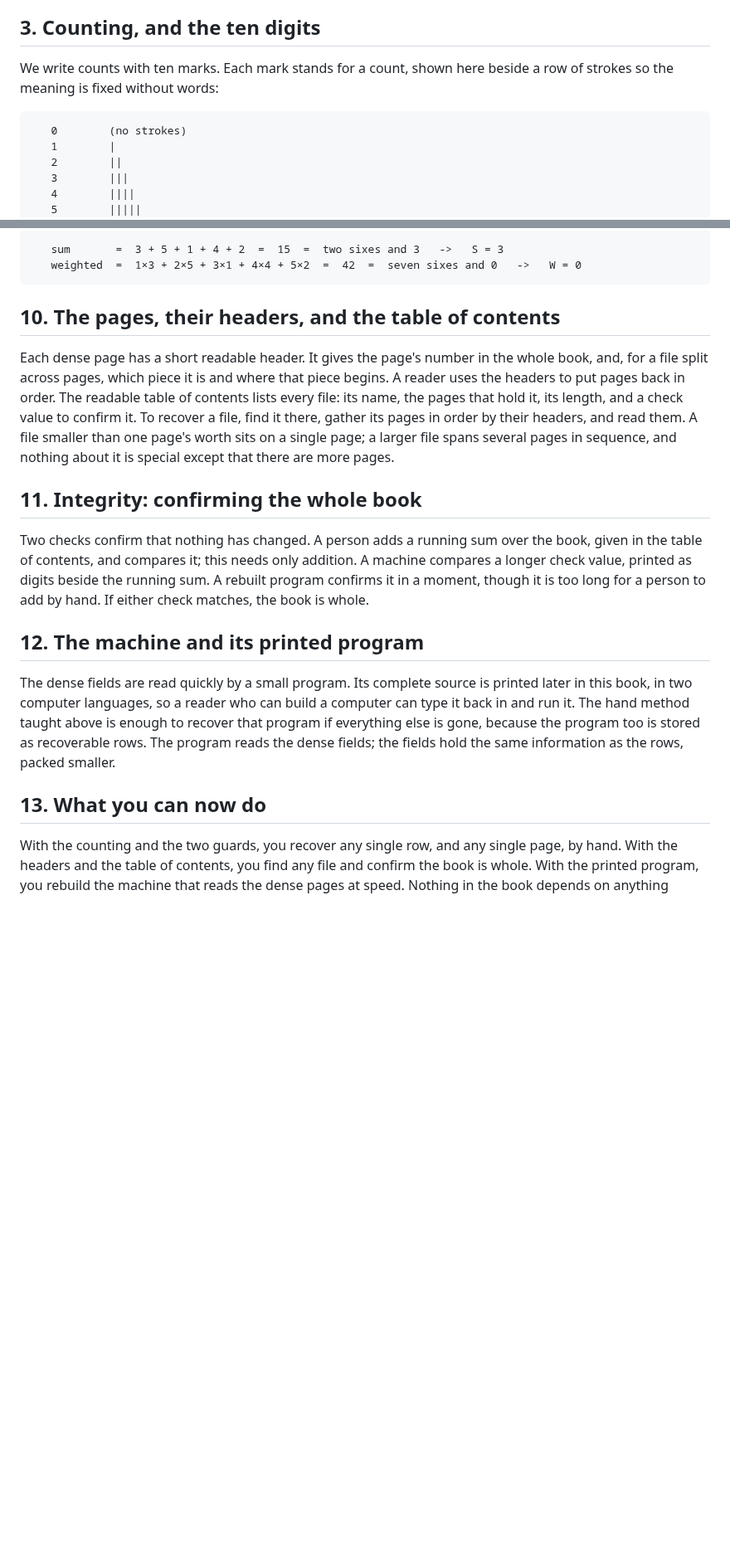
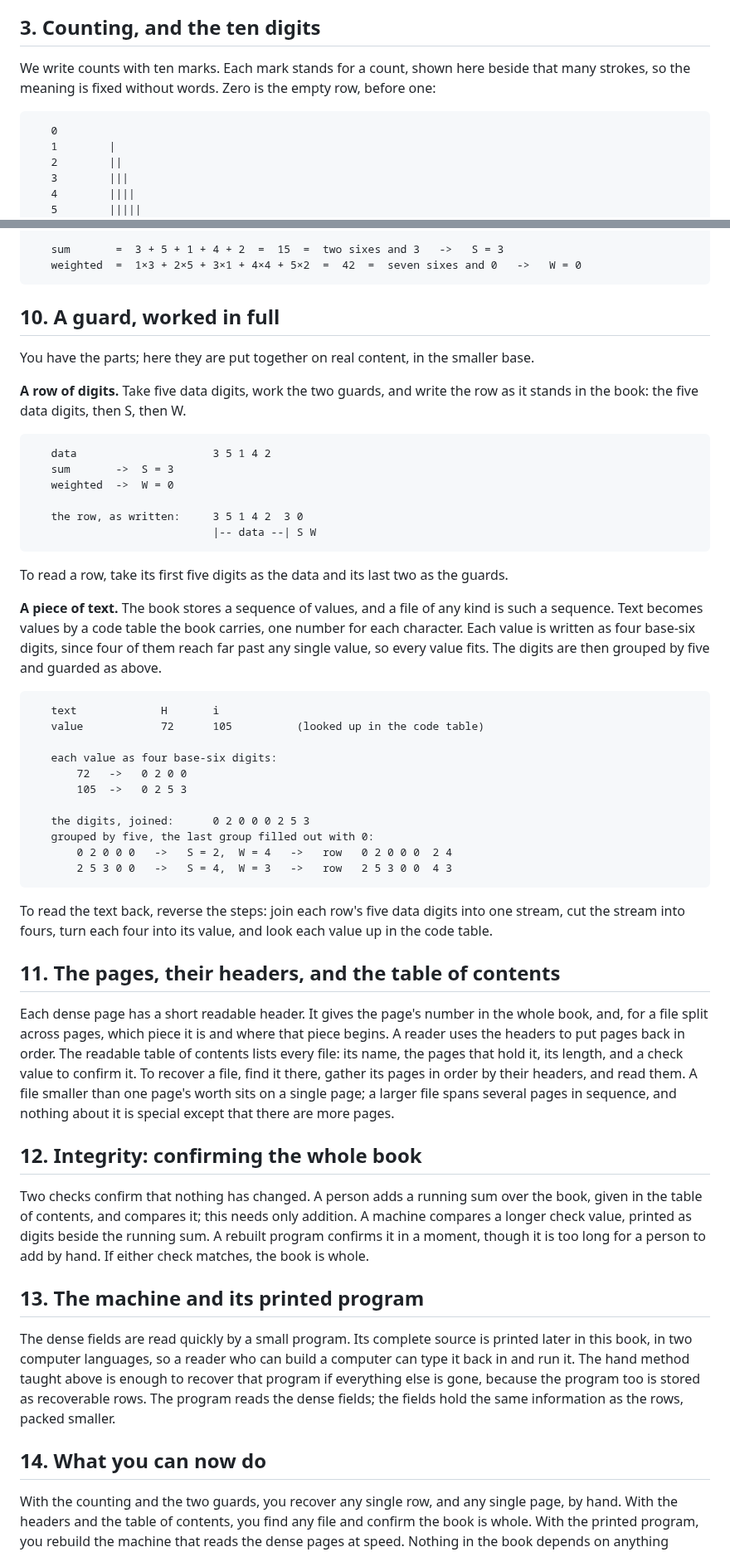
Before and after one commit to slartibardfast/agentic-cathach, a Markdown page: plan/0001-durable-book-format/preamble-draft.md, 2 parts joined by grey strips. Shown at 83% size. Drawn GitHub-style; blank space fills up the shorter version.

Commit message:
Close the example-to-articulation gap in the preamble; fix the zero mark
Add a capstone section that works a guard in full, on real content: a complete
assembled row of digits (data then S then W), and the whole text chain (character
to value by the code table, value to four base-six digits, grouped and guarded).
Fix the ten-digits chart: zero is shown as the empty row, not an English aside.

Co-Authored-By: Claude Opus 4.8 (1M context) <noreply@anthropic.com>

````diff
--- a/plan/0001-durable-book-format/preamble-draft.md
+++ b/plan/0001-durable-book-format/preamble-draft.md
@@ -58,11 +59,11 @@ all writing.
 
 ## 3. Counting, and the ten digits
 
-We write counts with ten marks. Each mark stands for a count, shown here beside a row of
-strokes so the meaning is fixed without words:
+We write counts with ten marks. Each mark stands for a count, shown here beside that many
+strokes, so the meaning is fixed without words. Zero is the empty row, before one:
 
 ```host-lint:ignore
-   0        (no strokes)
+   0
    1        |
    2        ||
    3        |||
@@ -169,7 +170,47 @@ same row, worked in the smaller base:
    weighted  =  1×3 + 2×5 + 3×1 + 4×4 + 5×2  =  42  =  seven sixes and 0   ->   W = 0
 ```
 
-## 10. The pages, their headers, and the table of contents
+## 10. A guard, worked in full
+
+You have the parts; here they are put together on real content, in the smaller base.
+
+**A row of digits.** Take five data digits, work the two guards, and write the row as it stands
+in the book: the five data digits, then S, then W.
+
+```host-lint:ignore
+   data                     3 5 1 4 2
+   sum       ->  S = 3
+   weighted  ->  W = 0
+
+   the row, as written:     3 5 1 4 2  3 0
+                            |-- data --| S W
+```
+
+To read a row, take its first five digits as the data and its last two as the guards.
+
+**A piece of text.** The book stores a sequence of values, and a file of any kind is such a
+sequence. Text becomes values by a code table the book carries, one number for each character.
+Each value is written as four base-six digits, since four of them reach far past any single
+value, so every value fits. The digits are then grouped by five and guarded as above.
+
+```host-lint:ignore
+   text             H       i
+   value            72      105          (looked up in the code table)
+
+   each value as four base-six digits:
+       72   ->   0 2 0 0
+       105  ->   0 2 5 3
+
+   the digits, joined:      0 2 0 0 0 2 5 3
+   grouped by five, the last group filled out with 0:
+       0 2 0 0 0   ->   S = 2,  W = 4   ->   row   0 2 0 0 0  2 4
+       2 5 3 0 0   ->   S = 4,  W = 3   ->   row   2 5 3 0 0  4 3
+```
+
+To read the text back, reverse the steps: join each row's five data digits into one stream, cut
+the stream into fours, turn each four into its value, and look each value up in the code table.
+
+## 11. The pages, their headers, and the table of contents
 
 Each dense page has a short readable header. It gives the page's number in the whole book, and,
 for a file split across pages, which piece it is and where that piece begins. A reader uses the
@@ -179,14 +220,14 @@ there, gather its pages in order by their headers, and read them. A file smaller
 worth sits on a single page; a larger file spans several pages in sequence, and nothing about it
 is special except that there are more pages.
 
-## 11. Integrity: confirming the whole book
+## 12. Integrity: confirming the whole book
 
 Two checks confirm that nothing has changed. A person adds a running sum over the book, given in
 the table of contents, and compares it; this needs only addition. A machine compares a longer
 check value, printed as digits beside the running sum. A rebuilt program confirms it in a moment,
 though it is too long for a person to add by hand. If either check matches, the book is whole.
 
-## 12. The machine and its printed program
+## 13. The machine and its printed program
 
 The dense fields are read quickly by a small program. Its complete source is printed later in
 this book, in two computer languages, so a reader who can build a computer can type it back in
@@ -194,7 +235,7 @@ and run it. The hand method taught above is enough to recover that program if ev
 gone, because the program too is stored as recoverable rows. The program reads the dense fields;
 the fields hold the same information as the rows, packed smaller.
 
-## 13. What you can now do
+## 14. What you can now do
 
 With the counting and the two guards, you recover any single row, and any single page, by hand.
 With the headers and the table of contents, you find any file and confirm the book is whole. With
````
Also changed, not shown: other parts of plan/0001-durable-book-format/preamble-draft.md (+5 -4 lines).
